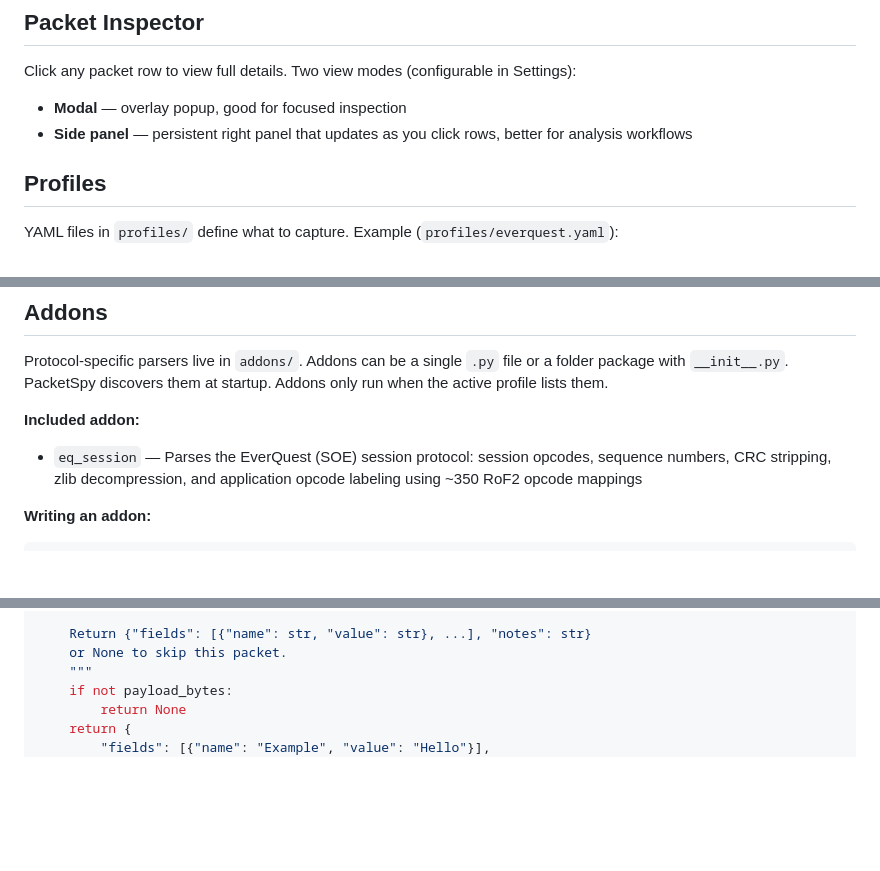
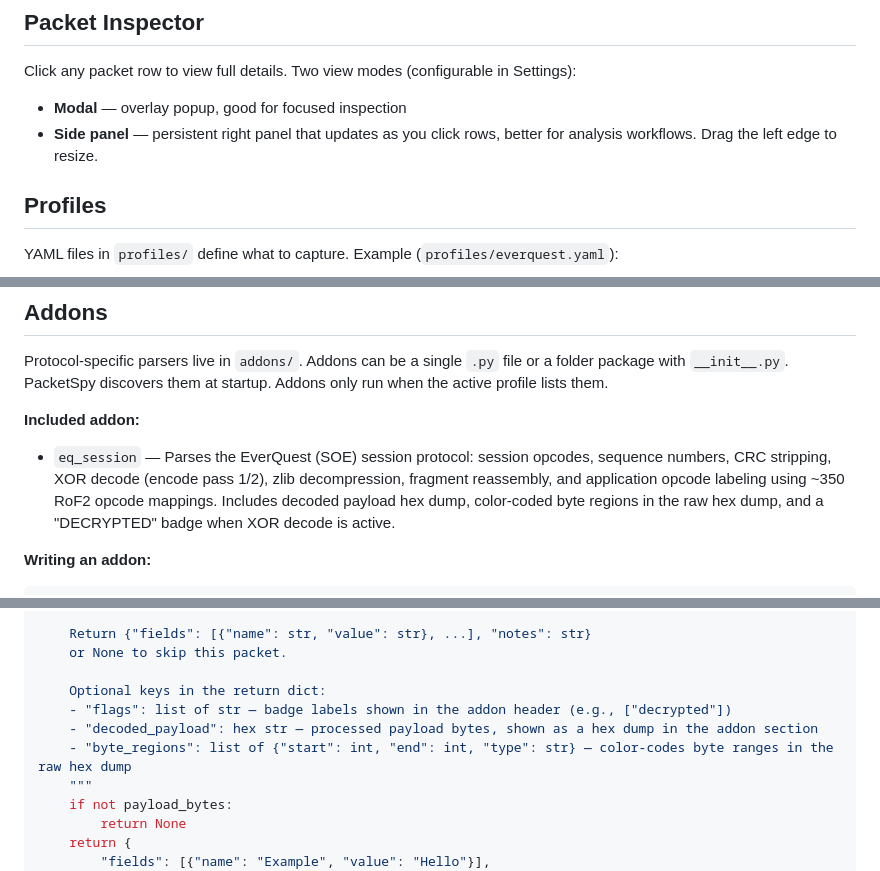
Before and after one commit to xJeris/packetspy, a Markdown page: README.md, 3 parts joined by grey strips. Drawn GitHub-style; blank space fills up the shorter version.

```diff
--- a/README.md
+++ b/README.md
@@ -55,7 +55,7 @@ Then open http://127.0.0.1:5000
 Click any packet row to view full details. Two view modes (configurable in Settings):
 
 - **Modal** — overlay popup, good for focused inspection
-- **Side panel** — persistent right panel that updates as you click rows, better for analysis workflows
+- **Side panel** — persistent right panel that updates as you click rows, better for analysis workflows. Drag the left edge to resize.
 
 ## Profiles
 
@@ -101,7 +101,7 @@ Protocol-specific parsers live in `addons/`. Addons can be a single `.py` file o
 
 **Included addon:**
 
-- `eq_session` — Parses the EverQuest (SOE) session protocol: session opcodes, sequence numbers, CRC stripping, zlib decompression, and application opcode labeling using ~350 RoF2 opcode mappings
+- `eq_session` — Parses the EverQuest (SOE) session protocol: session opcodes, sequence numbers, CRC stripping, XOR decode (encode pass 1/2), zlib decompression, fragment reassembly, and application opcode labeling using ~350 RoF2 opcode mappings. Includes decoded payload hex dump, color-coded byte regions in the raw hex dump, and a "DECRYPTED" badge when XOR decode is active.
 
 **Writing an addon:**
 
@@ -121,6 +121,11 @@ def parse(payload_bytes, packet_info, state=None, flow_ctx=None):
 
     Return {"fields": [{"name": str, "value": str}, ...], "notes": str}
     or None to skip this packet.
+
+    Optional keys in the return dict:
+    - "flags": list of str — badge labels shown in the addon header (e.g., ["decrypted"])
+    - "decoded_payload": hex str — processed payload bytes, shown as a hex dump in the addon section
+    - "byte_regions": list of {"start": int, "end": int, "type": str} — color-codes byte ranges in the raw hex dump
     """
     if not payload_bytes:
         return None
```
Also changed, not shown: other parts of README.md (+1 -0 lines), GETTING_STARTED.md (+3 -3 lines).
